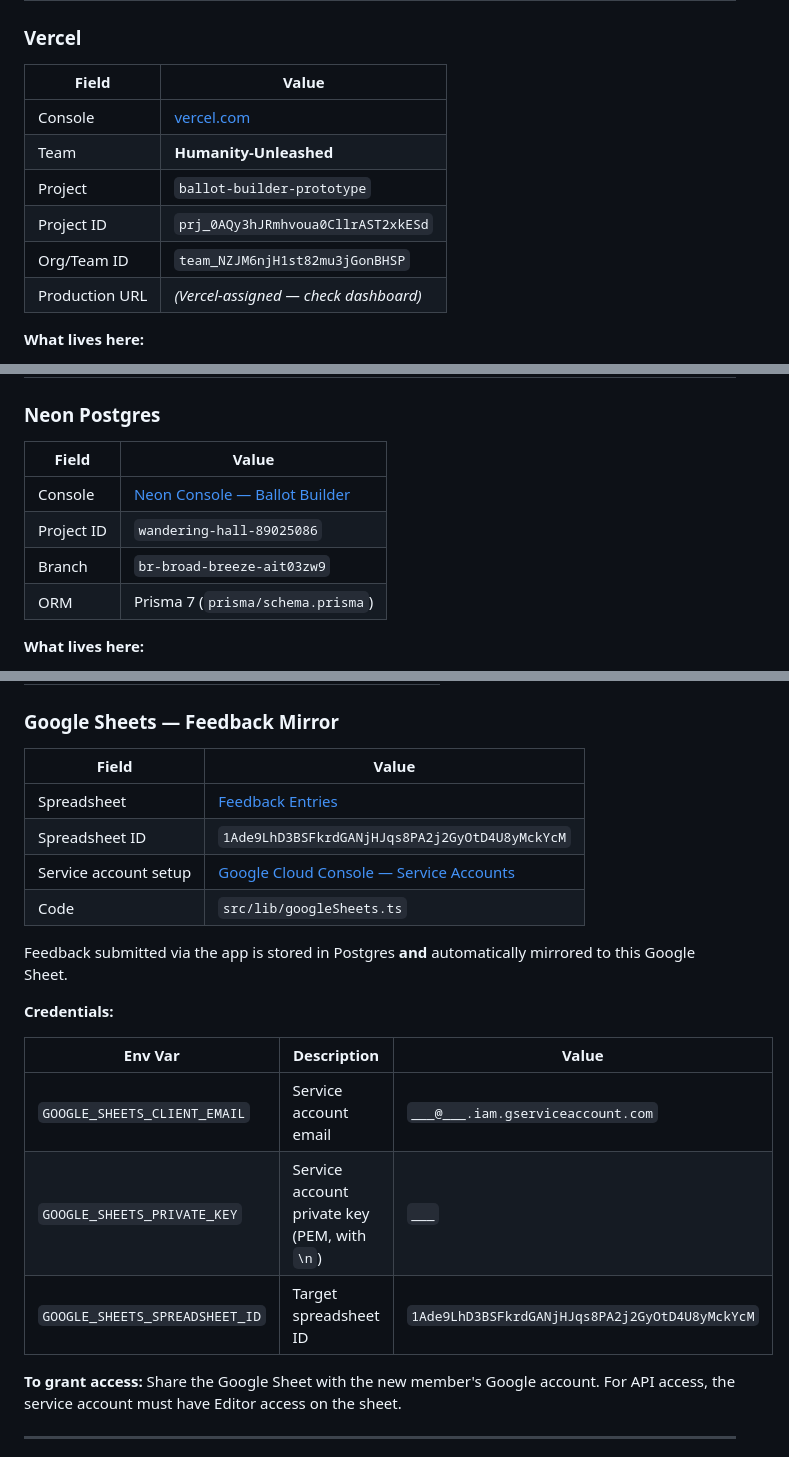
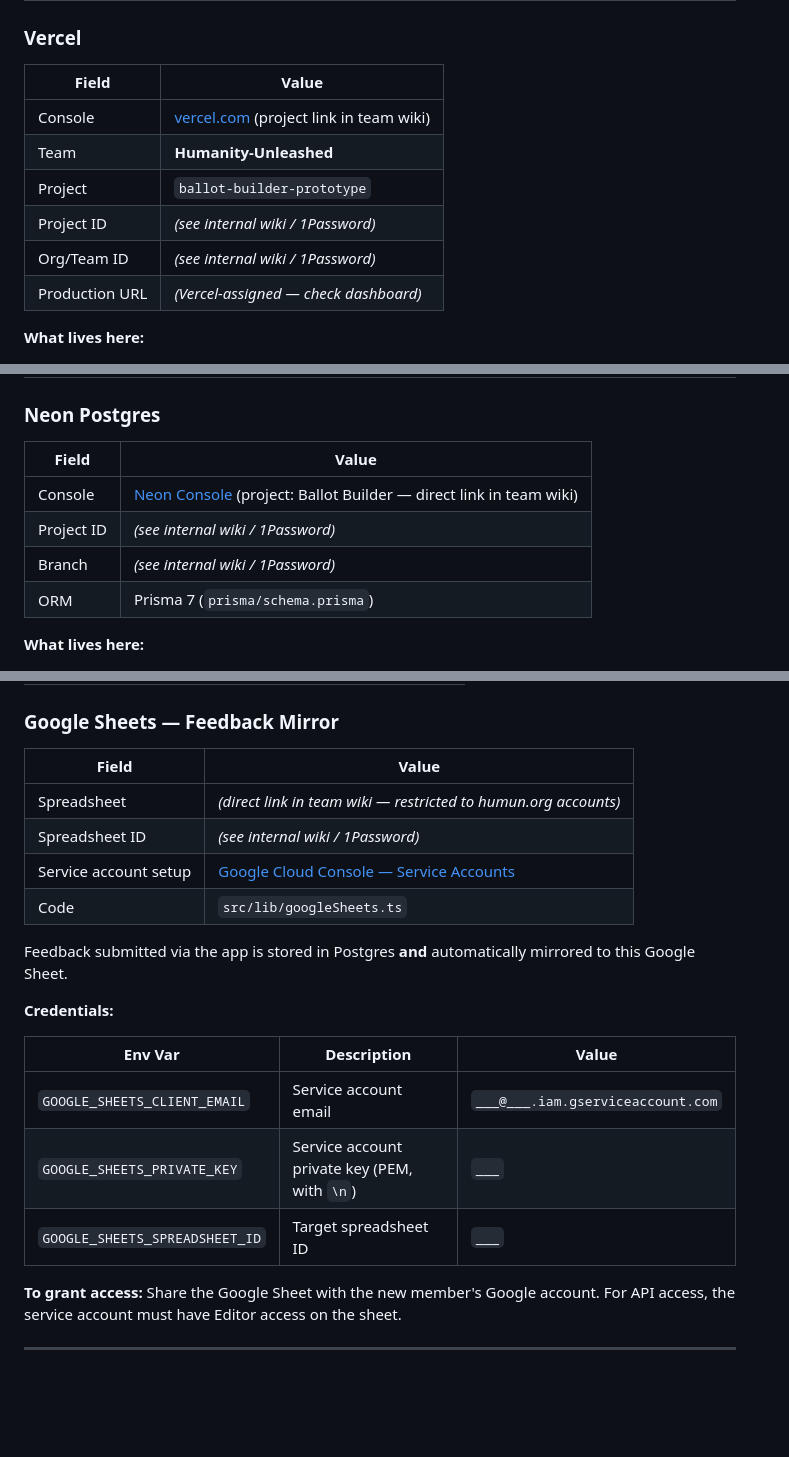
Before and after one commit to Humanity-Unleashed/Ballot-Builder-Prototype, a Markdown page: docs/TEAM_ACCESS.md, 3 parts joined by grey strips. Drawn GitHub-style; blank space fills up the shorter version.

Commit message:
Scrub internal infrastructure IDs from public docs
Replace specific Vercel/Neon/Google Sheet identifiers in
docs/TEAM_ACCESS.md and README.md with pointers to the internal
team wiki / 1Password. Keeps structural content (env var lists,
service descriptions, onboarding flow) intact.

Operationally a no-op — runtime reads env vars in Vercel, not docs.

Co-Authored-By: Claude Opus 4.7 (1M context) <noreply@anthropic.com>

```diff
--- a/docs/TEAM_ACCESS.md
+++ b/docs/TEAM_ACCESS.md
@@ -37,14 +37,14 @@
 ### Vercel
 
 
-| Field          | Value                                                                                      |
-| -------------- | ------------------------------------------------------------------------------------------ |
-| Console        | [vercel.com](https://vercel.com/devs-projects-91c044cd/ballot-builder-prototype) |
-| Team           | **Humanity-Unleashed**                                                                     |
-| Project        | `ballot-builder-prototype`                                                                 |
-| Project ID     | `prj_0AQy3hJRmhvoua0CllrAST2xkESd`                                                         |
-| Org/Team ID    | `team_NZJM6njH1st82mu3jGonBHSP`                                                            |
-| Production URL | *(Vercel-assigned — check dashboard)*                                                      |
+| Field          | Value                                                          |
+| -------------- | -------------------------------------------------------------- |
+| Console        | [vercel.com](https://vercel.com) (project link in team wiki)   |
+| Team           | **Humanity-Unleashed**                                         |
+| Project        | `ballot-builder-prototype`                                     |
+| Project ID     | *(see internal wiki / 1Password)*                              |
+| Org/Team ID    | *(see internal wiki / 1Password)*                              |
+| Production URL | *(Vercel-assigned — check dashboard)*                          |
 
 
 **What lives here:**
@@ -72,12 +72,12 @@ vercel env pull .env.local   # Pull all env vars locally
 ### Neon Postgres
 
 
-| Field      | Value                                                                                                                                    |
-| ---------- | ---------------------------------------------------------------------------------------------------------------------------------------- |
-| Console    | [Neon Console — Ballot Builder](https://console.neon.tech/app/projects/wandering-hall-89025086/branches/br-broad-breeze-ait03zw9/tables) |
-| Project ID | `wandering-hall-89025086`                                                                                                                |
-| Branch     | `br-broad-breeze-ait03zw9`                                                                                                               |
-| ORM        | Prisma 7 (`prisma/schema.prisma`)                                                                                                        |
+| Field      | Value                                                            |
+| ---------- | ---------------------------------------------------------------- |
+| Console    | [Neon Console](https://console.neon.tech) (project: Ballot Builder — direct link in team wiki) |
+| Project ID | *(see internal wiki / 1Password)*                                |
+| Branch     | *(see internal wiki / 1Password)*                                |
+| ORM        | Prisma 7 (`prisma/schema.prisma`)                                |
 
 
 **What lives here:**
@@ -185,12 +185,12 @@ No additional credentials — automatically active on Vercel deployments.
 ### Google Sheets — Feedback Mirror
 
 
-| Field                 | Value                                                                                                                    |
-| --------------------- | ------------------------------------------------------------------------------------------------------------------------ |
-| Spreadsheet           | [Feedback Entries](https://docs.google.com/spreadsheets/d/1Ade9LhD3BSFkrdGANjHJqs8PA2j2GyOtD4U8yMckYcM/edit?gid=0#gid=0) |
-| Spreadsheet ID        | `1Ade9LhD3BSFkrdGANjHJqs8PA2j2GyOtD4U8yMckYcM`                                                                           |
-| Service account setup | [Google Cloud Console — Service Accounts](https://console.cloud.google.com/iam-admin/serviceaccounts)                    |
-| Code                  | `src/lib/googleSheets.ts`                                                                                                |
+| Field                 | Value                                                                                                 |
+| --------------------- | ----------------------------------------------------------------------------------------------------- |
+| Spreadsheet           | *(direct link in team wiki — restricted to humun.org accounts)*                                       |
+| Spreadsheet ID        | *(see internal wiki / 1Password)*                                                                     |
+| Service account setup | [Google Cloud Console — Service Accounts](https://console.cloud.google.com/iam-admin/serviceaccounts) |
+| Code                  | `src/lib/googleSheets.ts`                                                                             |
 
 
 Feedback submitted via the app is stored in Postgres **and** automatically mirrored to this Google Sheet.
@@ -198,11 +198,11 @@ Feedback submitted via the app is stored in Postgres **and** automatically mirro
 **Credentials:**
 
 
-| Env Var                        | Description                                  | Value                                          |
-| ------------------------------ | -------------------------------------------- | ---------------------------------------------- |
-| `GOOGLE_SHEETS_CLIENT_EMAIL`   | Service account email                        | `___@___.iam.gserviceaccount.com`              |
-| `GOOGLE_SHEETS_PRIVATE_KEY`    | Service account private key (PEM, with `\n`) | `___`                                          |
-| `GOOGLE_SHEETS_SPREADSHEET_ID` | Target spreadsheet ID                        | `1Ade9LhD3BSFkrdGANjHJqs8PA2j2GyOtD4U8yMckYcM` |
+| Env Var                        | Description                                  | Value                             |
+| ------------------------------ | -------------------------------------------- | --------------------------------- |
+| `GOOGLE_SHEETS_CLIENT_EMAIL`   | Service account email                        | `___@___.iam.gserviceaccount.com` |
+| `GOOGLE_SHEETS_PRIVATE_KEY`    | Service account private key (PEM, with `\n`) | `___`                             |
+| `GOOGLE_SHEETS_SPREADSHEET_ID` | Target spreadsheet ID                        | `___`                             |
 
 
 **To grant access:** Share the Google Sheet with the new member's Google account. For API access, the service account must have Editor access on the sheet.
```
Also changed, not shown: other parts of docs/TEAM_ACCESS.md (+8 -8 lines), README.md (+2 -6 lines).
